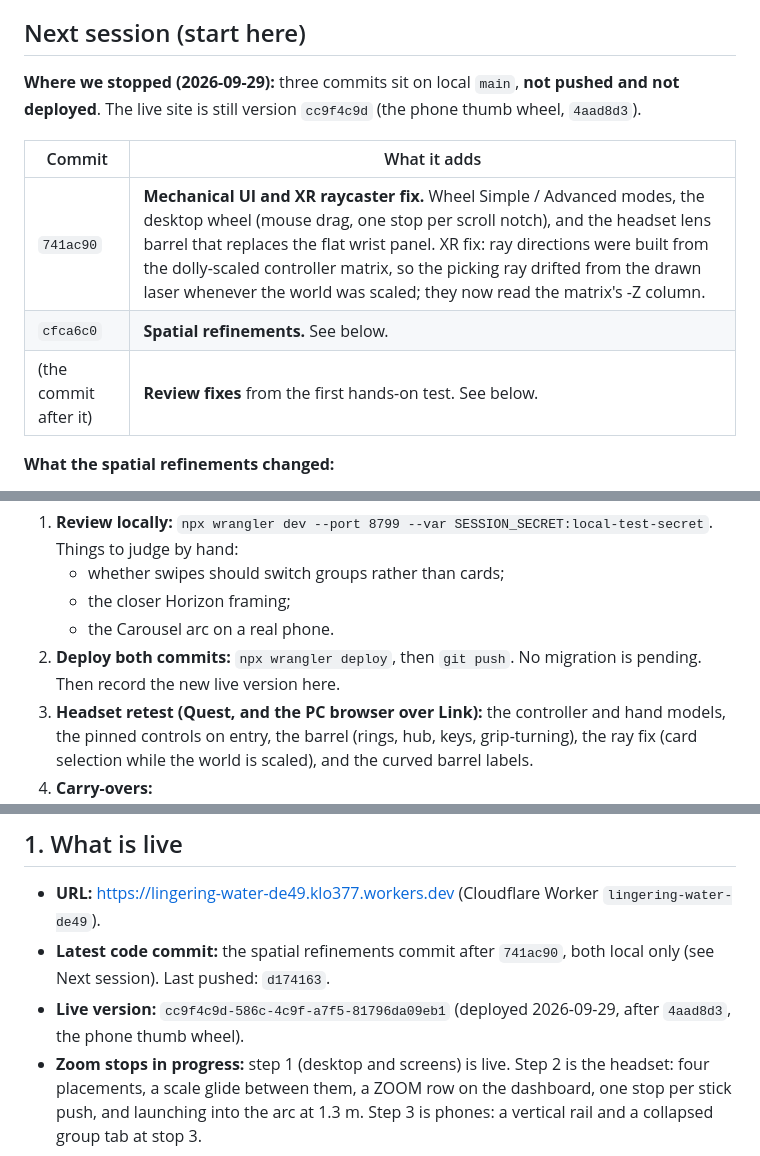
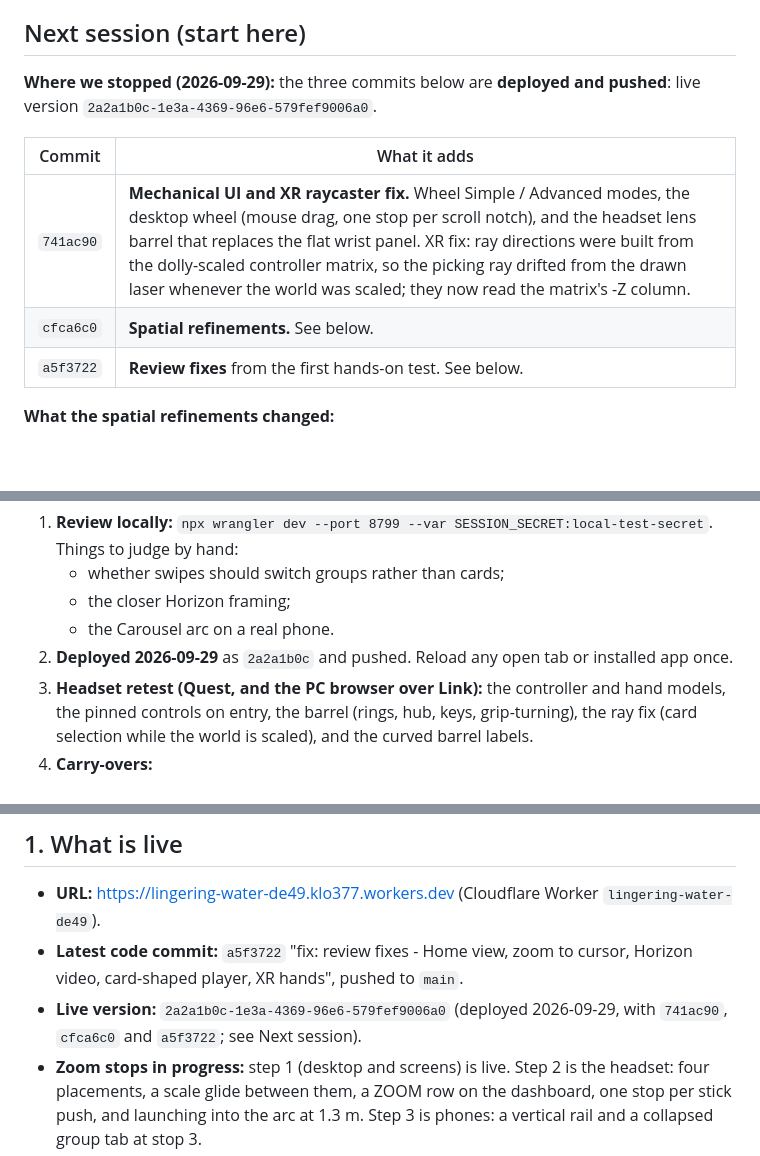
Before and after one commit to rawpork/aether-portal, a Markdown page: PROJECT_STATE.md, 3 parts joined by grey strips. GitHub-like rendering; blank space fills up the shorter version.

Commit message:
docs: live state after the radial controls and spatial refinements (2a2a1b0c)
Co-Authored-By: Claude Opus 5.5 <noreply@anthropic.com>
Claude-Session: https://claude.ai/code/session_01DJLRkAdrGjAfPvQ2QFJjaz

```diff
--- a/PROJECT_STATE.md
+++ b/PROJECT_STATE.md
@@ -4,13 +4,13 @@
 
 ## Next session (start here)
 
-**Where we stopped (2026-09-29):** three commits sit on local `main`, **not pushed and not deployed**. The live site is still version `cc9f4c9d` (the phone thumb wheel, `4aad8d3`).
+**Where we stopped (2026-09-29):** the three commits below are **deployed and pushed**: live version `2a2a1b0c-1e3a-4369-96e6-579fef9006a0`.
 
 | Commit | What it adds |
 | --- | --- |
 | `741ac90` | **Mechanical UI and XR raycaster fix.** Wheel Simple / Advanced modes, the desktop wheel (mouse drag, one stop per scroll notch), and the headset lens barrel that replaces the flat wrist panel. XR fix: ray directions were built from the dolly-scaled controller matrix, so the picking ray drifted from the drawn laser whenever the world was scaled; they now read the matrix's -Z column. |
 | `cfca6c0` | **Spatial refinements.** See below. |
-| (the commit after it) | **Review fixes** from the first hands-on test. See below. |
+| `a5f3722` | **Review fixes** from the first hands-on test. See below. |
 
 **What the spatial refinements changed:**
 - **Curved typography:** wheel labels run along their ring (SVG `textPath`), and the headset barrel's labels are bent onto their ring (`bendPoint` in `xr-barrel.js`). Also fixed: the wheel's knurl ticks grew longer one by one, because the loop variable shadowed the scale.
@@ -41,7 +41,7 @@
    - whether swipes should switch groups rather than cards;
    - the closer Horizon framing;
    - the Carousel arc on a real phone.
-2. **Deploy both commits:** `npx wrangler deploy`, then `git push`. No migration is pending. Then record the new live version here.
+2. **Deployed 2026-09-29** as `2a2a1b0c` and pushed. Reload any open tab or installed app once.
 3. **Headset retest (Quest, and the PC browser over Link):** the controller and hand models, the pinned controls on entry, the barrel (rings, hub, keys, grip-turning), the ray fix (card selection while the world is scaled), and the curved barrel labels.
 4. **Carry-overs:**
    - zoom stops step 2 (headset stop placements, and Scale stops on the barrel) and step 3 (the phone vertical rail);
@@ -51,8 +51,8 @@
 ## 1. What is live
 
 - **URL:** https://lingering-water-de49.klo377.workers.dev (Cloudflare Worker `lingering-water-de49`).
-- **Latest code commit:** the spatial refinements commit after `741ac90`, both local only (see Next session). Last pushed: `d174163`.
-- **Live version:** `cc9f4c9d-586c-4c9f-a7f5-81796da09eb1` (deployed 2026-09-29, after `4aad8d3`, the phone thumb wheel).
+- **Latest code commit:** `a5f3722` "fix: review fixes - Home view, zoom to cursor, Horizon video, card-shaped player, XR hands", pushed to `main`.
+- **Live version:** `2a2a1b0c-1e3a-4369-96e6-579fef9006a0` (deployed 2026-09-29, with `741ac90`, `cfca6c0` and `a5f3722`; see Next session).
 - **Zoom stops in progress:** step 1 (desktop and screens) is live. Step 2 is the headset: four placements, a scale glide between them, a ZOOM row on the dashboard, one stop per stick push, and launching into the arc at 1.3 m. Step 3 is phones: a vertical rail and a collapsed group tab at stop 3.
 - **Remote D1:** migrations `0001` to `0015` applied (`0015_connection_depth.sql` on 2026-09-28; the 79 existing live edges became `logical`, and the owner's depth is `logical`). No migration is pending.
 - **Roadmap status:** phases 1 to 7 of the spatial spec are shipped. Phase 6 (WebXR) has been tested only on a simulated Quest 3 (IWER), **not on a physical headset**.
```
